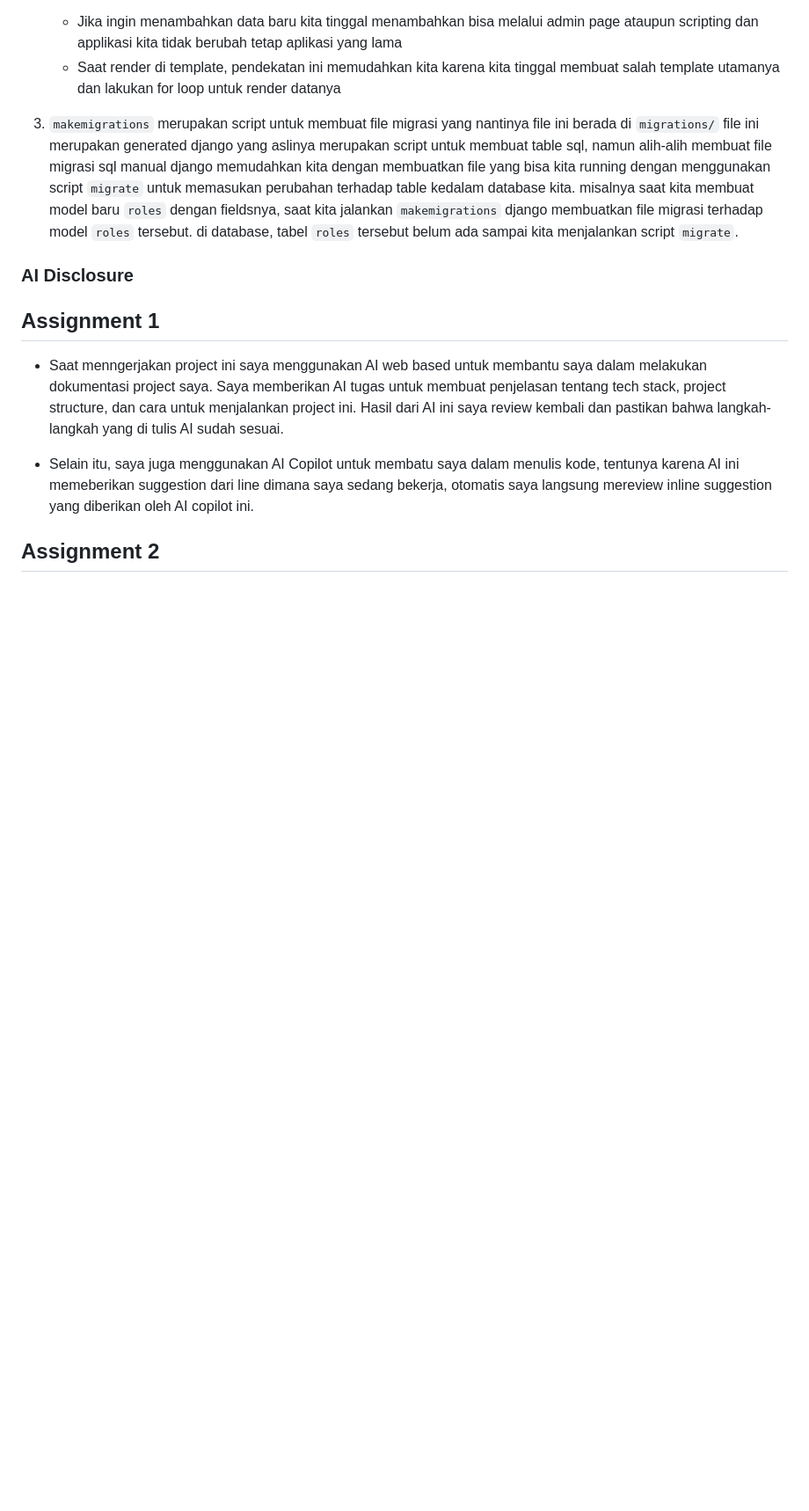
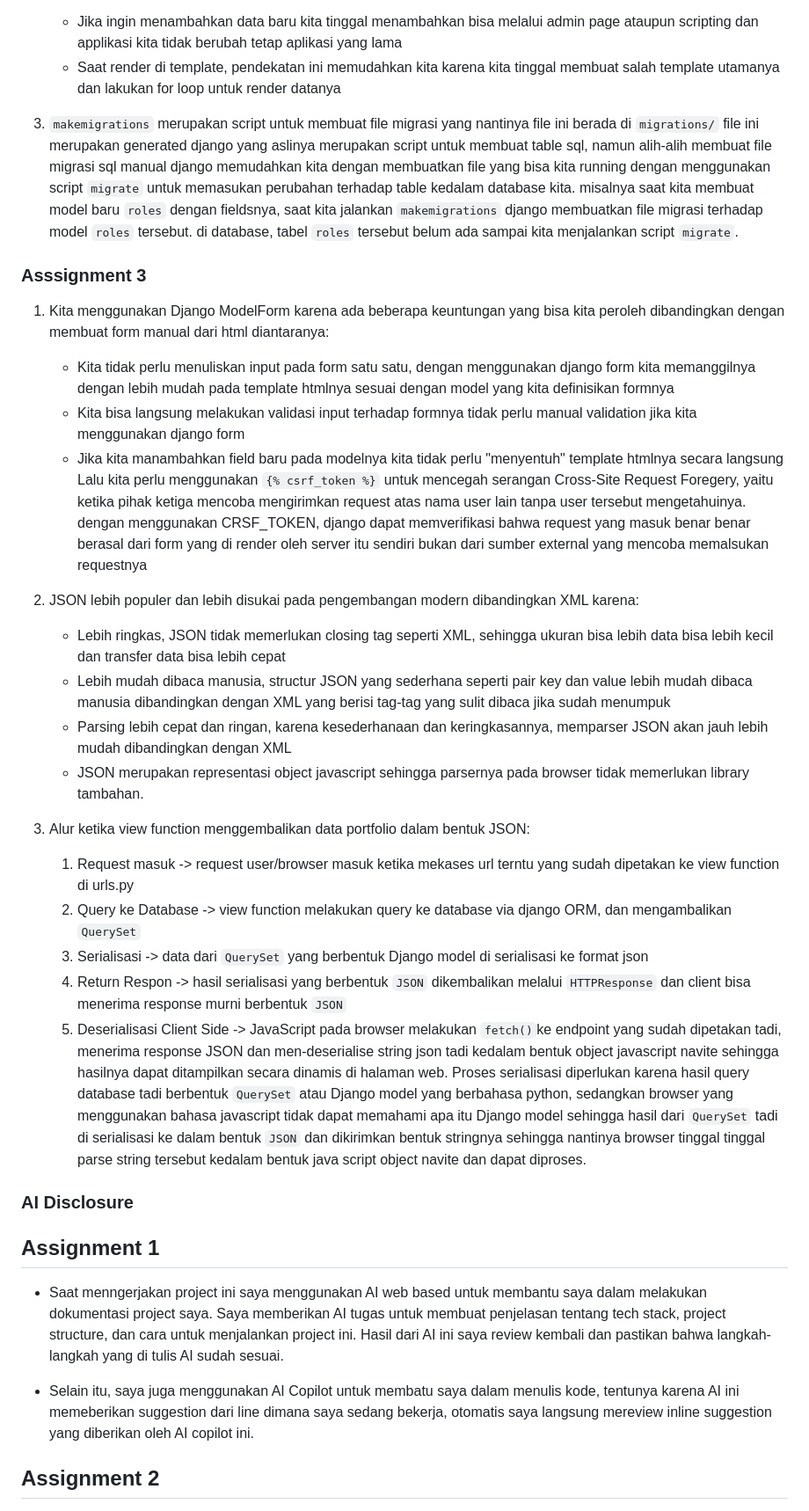
Before and after one commit to Adriannathan89/myportofolio, a Markdown page: README.md, the part around one of its changes. Shown at 88% size. GitHub-like rendering; blank space fills up the shorter version.

Commit message:
docs: add readme to answer the reflective question + AI disclosure docs

```diff
--- a/README.md
+++ b/README.md
@@ -233,6 +233,27 @@ Berdasarkan limitasi tersebut, fungsi dinamis yang paling ingin ditambahkan di i
 
 3. `makemigrations` merupakan script untuk membuat file migrasi yang nantinya file ini berada di `migrations/` file ini merupakan generated django yang aslinya merupakan script untuk membuat table sql, namun alih-alih membuat file migrasi sql manual django memudahkan kita dengan membuatkan file yang bisa kita running dengan menggunakan script `migrate` untuk memasukan perubahan terhadap table kedalam database kita. misalnya saat kita membuat model baru `roles` dengan fieldsnya, saat kita jalankan `makemigrations` django membuatkan file migrasi terhadap model `roles` tersebut. di database, tabel `roles` tersebut belum ada sampai kita menjalankan script `migrate`.
 
+### Asssignment 3
+1. Kita menggunakan Django ModelForm karena ada beberapa keuntungan yang bisa kita peroleh dibandingkan dengan membuat form manual dari html diantaranya:
+   - Kita tidak perlu menuliskan input pada form satu satu, dengan menggunakan django form kita memanggilnya dengan lebih mudah pada template htmlnya sesuai dengan model yang kita definisikan formnya
+   - Kita bisa langsung melakukan validasi input terhadap formnya tidak perlu manual validation jika kita menggunakan django form
+   - Jika kita manambahkan field baru pada modelnya kita tidak perlu "menyentuh" template htmlnya secara langsung
+Lalu kita perlu menggunakan `{% csrf_token %}` untuk mencegah serangan Cross-Site Request Foregery, yaitu ketika pihak ketiga mencoba mengirimkan request atas nama user lain tanpa user tersebut mengetahuinya. dengan menggunakan CRSF_TOKEN, django dapat memverifikasi bahwa request yang masuk benar benar berasal dari form yang di render oleh server itu sendiri bukan dari sumber external yang mencoba memalsukan requestnya
+
+2. JSON lebih populer dan lebih disukai pada pengembangan modern dibandingkan XML karena:
+   - Lebih ringkas, JSON tidak memerlukan closing tag seperti XML, sehingga ukuran bisa lebih data bisa lebih kecil dan transfer data bisa lebih cepat
+   - Lebih mudah dibaca manusia, structur JSON yang sederhana seperti pair key dan value lebih mudah dibaca manusia dibandingkan dengan XML yang berisi tag-tag yang sulit dibaca jika sudah menumpuk
+   - Parsing lebih cepat dan ringan, karena kesederhanaan dan keringkasannya, memparser JSON akan jauh lebih mudah dibandingkan dengan XML
+   - JSON merupakan representasi object javascript sehingga parsernya pada browser tidak memerlukan library tambahan.
+
+3. Alur ketika view function menggembalikan data portfolio dalam bentuk JSON:
+   1. Request masuk -> request user/browser masuk ketika mekases url terntu yang sudah dipetakan ke view function di urls.py
+   2. Query ke Database -> view function melakukan query ke database via django ORM, dan mengambalikan `QuerySet`
+   3. Serialisasi -> data dari `QuerySet` yang berbentuk Django model di serialisasi ke format json
+   4. Return Respon -> hasil serialisasi yang berbentuk `JSON` dikembalikan melalui `HTTPResponse` dan client bisa menerima response murni berbentuk `JSON`
+   5. Deserialisasi Client Side -> JavaScript pada browser melakukan `fetch()`ke endpoint yang sudah dipetakan tadi, menerima response JSON dan men-deserialise string json tadi kedalam bentuk object javascript navite sehingga hasilnya dapat ditampilkan secara dinamis di halaman web.
+Proses serialisasi diperlukan karena hasil query database tadi berbentuk `QuerySet` atau Django model yang berbahasa python, sedangkan browser yang menggunakan bahasa javascript tidak dapat memahami apa itu Django model sehingga hasil dari `QuerySet` tadi di serialisasi ke dalam bentuk `JSON` dan dikirimkan bentuk stringnya sehingga nantinya browser tinggal tinggal parse string tersebut kedalam bentuk java script object navite dan dapat diproses.
+
 ### AI Disclosure
 
 ## Assignment 1
```
Also changed, not shown: other parts of README.md (+9 -0 lines).
